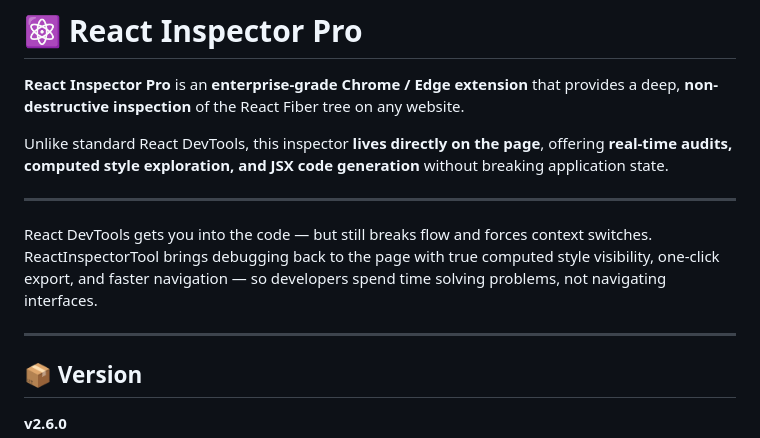
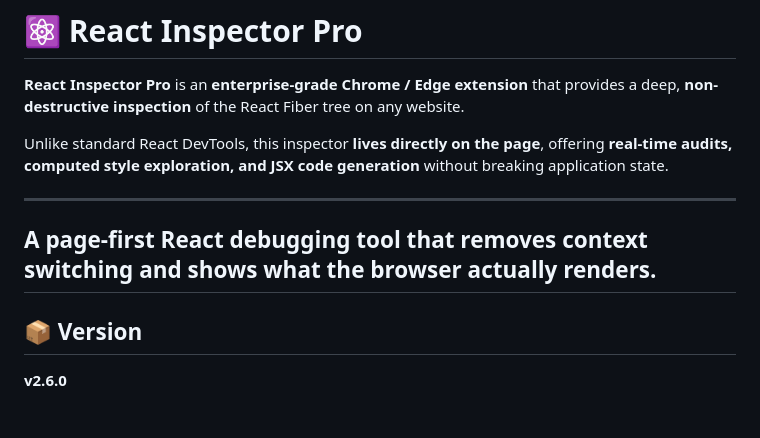
Before and after one commit to saikrishnaKrish/ReactInspectorTool, a Markdown page: README.md, the part around the change. GitHub-like rendering; blank space fills up the shorter version.

```diff
--- a/README.md
+++ b/README.md
@@ -5,9 +5,7 @@
 Unlike standard React DevTools, this inspector **lives directly on the page**, offering **real-time audits, computed style exploration, and JSX code generation** without breaking application state.
 
 ---
-
-React DevTools gets you into the code — but still breaks flow and forces context switches. ReactInspectorTool brings debugging back to the page with true computed style visibility, one-click export, and faster navigation — so developers spend time solving problems, not navigating interfaces.
-
+A page-first React debugging tool that removes context switching and shows what the browser actually renders.
 ---
 
 ## 📦 Version
```
